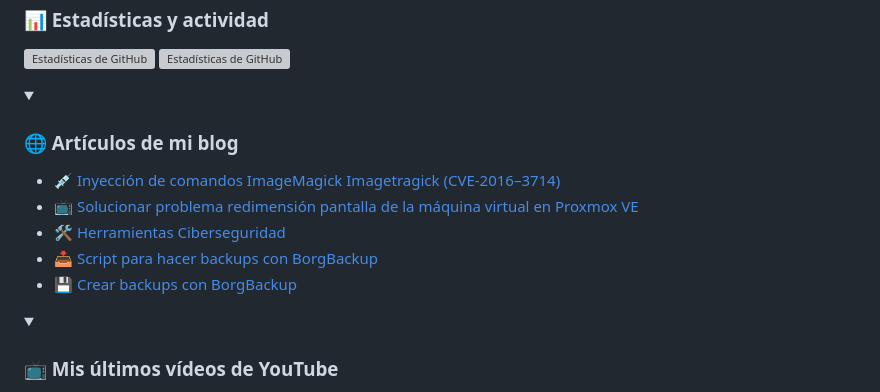
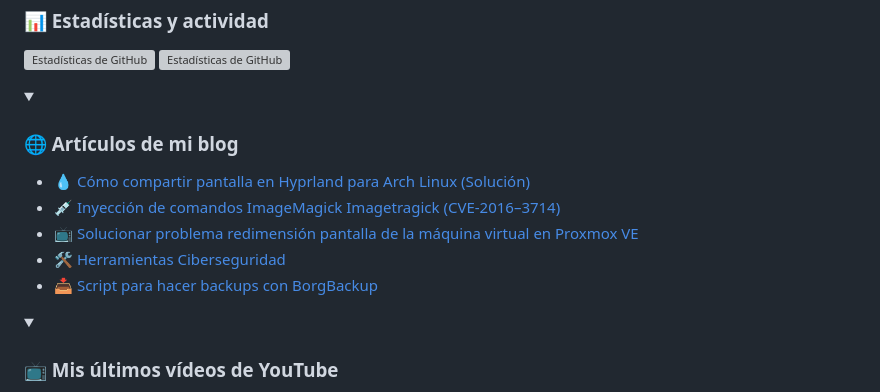
Before and after one commit to f3l3p1n0/f3l3p1n0, a Markdown page: README.md, the part around the change. GitHub-like rendering; folded sections open; grey boxes are pictures that could not be loaded.

Commit message:
Updated with the latest blog posts

```diff
--- a/README.md
+++ b/README.md
@@ -56,11 +56,11 @@
   <summary>&nbsp;<h3>🌐 Artículos de mi blog</h3></summary>
 
   <!-- BLOG-POST-LIST:START -->
+- [💧 Cómo compartir pantalla en Hyprland para Arch Linux &lpar;Solución&rpar;](https://felepino.org/%f0%9f%92%a7-como-compartir-pantalla-en-hyprland-para-arch-linux-solucion/)
 - [💉 Inyección de comandos ImageMagick Imagetragick &lpar;CVE-2016–3714&rpar;](https://felepino.org/%f0%9f%92%89-inyeccion-de-comandos-imagemagick-imagetragick-cve-2016-3714/)
 - [📺 Solucionar problema redimensión pantalla de la máquina virtual en Proxmox VE](https://felepino.org/%f0%9f%93%ba-solucionar-problema-redimension-pantalla-de-la-maquina-virtual-en-proxmox-ve/)
 - [🛠️ Herramientas Ciberseguridad](https://felepino.org/%f0%9f%9b%a0%ef%b8%8f-herramientas-comandos-y-utilidades-ciberseguridad/)
 - [📥 Script para hacer backups con BorgBackup](https://felepino.org/%f0%9f%93%a5-script-para-hacer-backups-con-borgbackup/)
-- [💾 Crear backups con BorgBackup](https://felepino.org/%f0%9f%92%be-crear-backups-con-borgbackup/)
 <!-- BLOG-POST-LIST:END -->
 
 </details>
```
